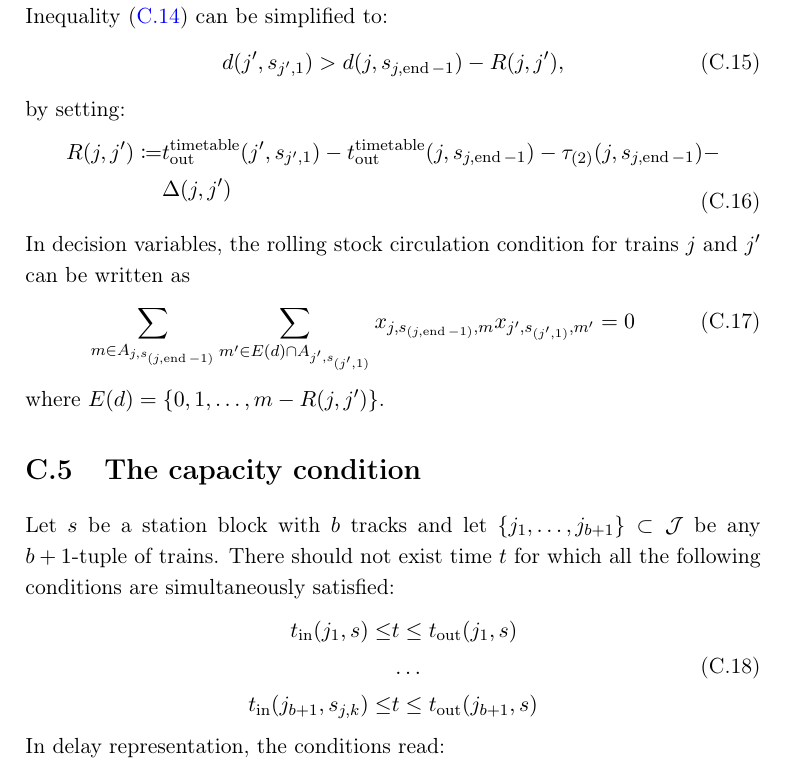
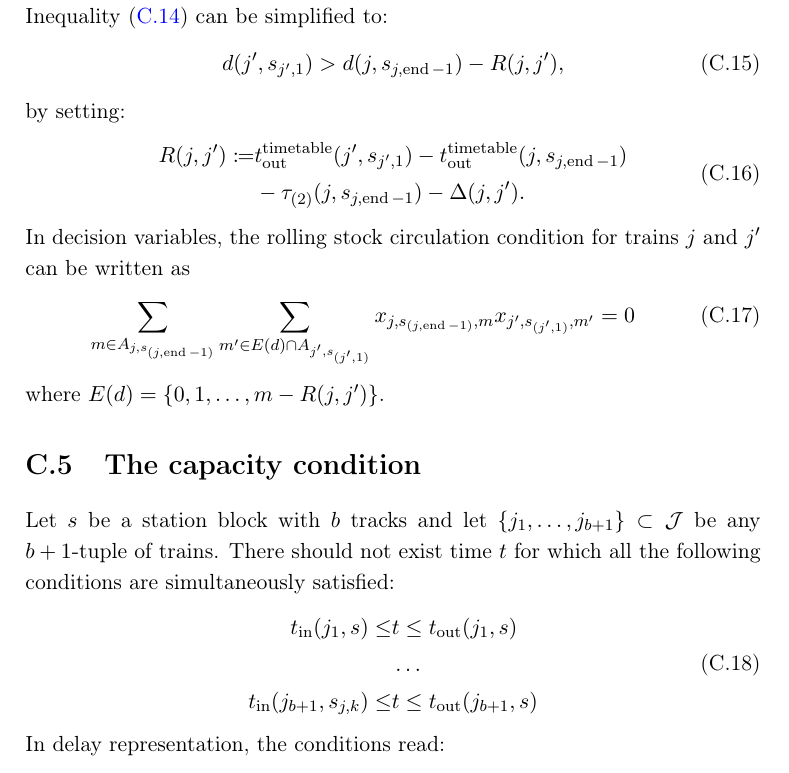
Before and after one commit to dexter2206/phd-thesis, a LaTeX thesis (main.tex, which reads chapters/appendix.tex): part of page 122 of 122, cut so that both start at the same text. Compiled offline with pdfLaTeX.

Commit message:
Realing the equation C.16

```diff
--- a/chapters/appendix.tex
+++ b/chapters/appendix.tex
@@ -191,8 +191,8 @@ by setting:
 \begin{equation}
   \label{eq:rolling2}
   \begin{split}
-    R(j, j') \coloneq &\ttout(j',s_{j',1}) - \ttout(j, s_{j,\eend-1}) - \tauuu(j,s_{j,\eend-1}) - \\
-                      & \Delta(j,j')
+    R(j, j') \coloneq &\ttout(j',s_{j',1}) - \ttout(j, s_{j,\eend-1}) \\
+    &- \tauuu(j,s_{j,\eend-1}) - \Delta(j,j').
   \end{split}
 \end{equation}
 In decision variables, the rolling stock circulation condition for trains $j$
```
